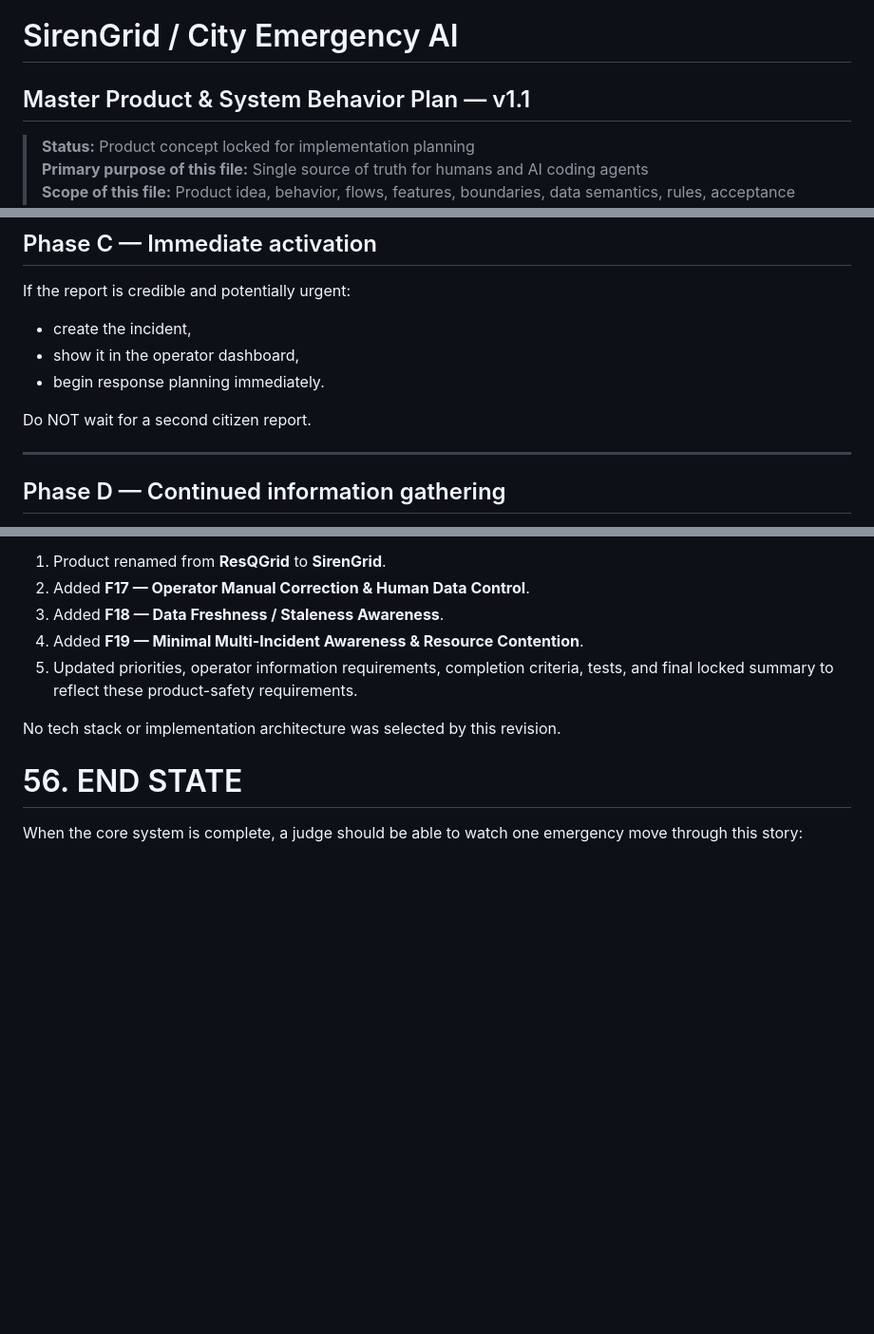
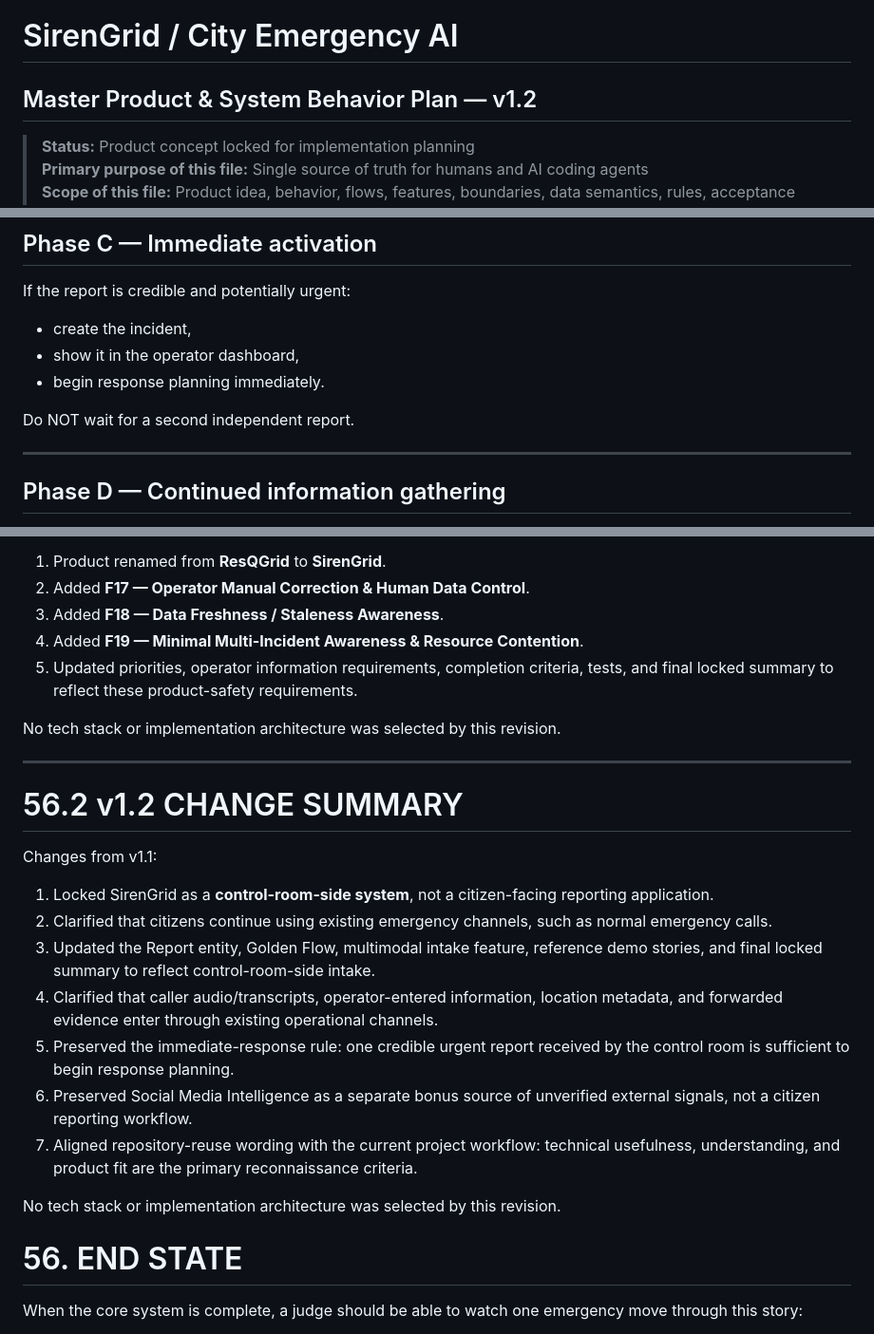
Before and after one commit to MahmoudNagiubX/SirenGrid, a Markdown page: docs/MASTER_PLAN.md, 3 parts joined by grey strips. Shown at 95% size. Drawn GitHub-style; blank space fills up the shorter version.

```diff
--- a/docs/MASTER_PLAN.md
+++ b/docs/MASTER_PLAN.md
@@ -1,5 +1,5 @@
 # SirenGrid / City Emergency AI
-## Master Product & System Behavior Plan — v1.1
+## Master Product & System Behavior Plan — v1.2
 
 > **Status:** Product concept locked for implementation planning
 > **Primary purpose of this file:** Single source of truth for humans and AI coding agents
@@ -585,7 +612,7 @@ If the report is credible and potentially urgent:
 - show it in the operator dashboard,
 - begin response planning immediately.
 
-Do NOT wait for a second citizen report.
+Do NOT wait for a second independent report.
 
 ---
 
@@ -3021,6 +3050,22 @@ Changes from v1.0:
 
 No tech stack or implementation architecture was selected by this revision.
 
+---
+
+# 56.2 v1.2 CHANGE SUMMARY
+
+Changes from v1.1:
+
+1. Locked SirenGrid as a **control-room-side system**, not a citizen-facing reporting application.
+2. Clarified that citizens continue using existing emergency channels, such as normal emergency calls.
+3. Updated the Report entity, Golden Flow, multimodal intake feature, reference demo stories, and final locked summary to reflect control-room-side intake.
+4. Clarified that caller audio/transcripts, operator-entered information, location metadata, and forwarded evidence enter through existing operational channels.
+5. Preserved the immediate-response rule: one credible urgent report received by the control room is sufficient to begin response planning.
+6. Preserved Social Media Intelligence as a separate bonus source of unverified external signals, not a citizen reporting workflow.
+7. Aligned repository-reuse wording with the current project workflow: technical usefulness, understanding, and product fit are the primary reconnaissance criteria.
+
+No tech stack or implementation architecture was selected by this revision.
+
 # 56. END STATE
 
 When the core system is complete, a judge should be able to watch one emergency move through this story:
```
Also changed, not shown: other parts of docs/MASTER_PLAN.md (+71 -42 lines).
